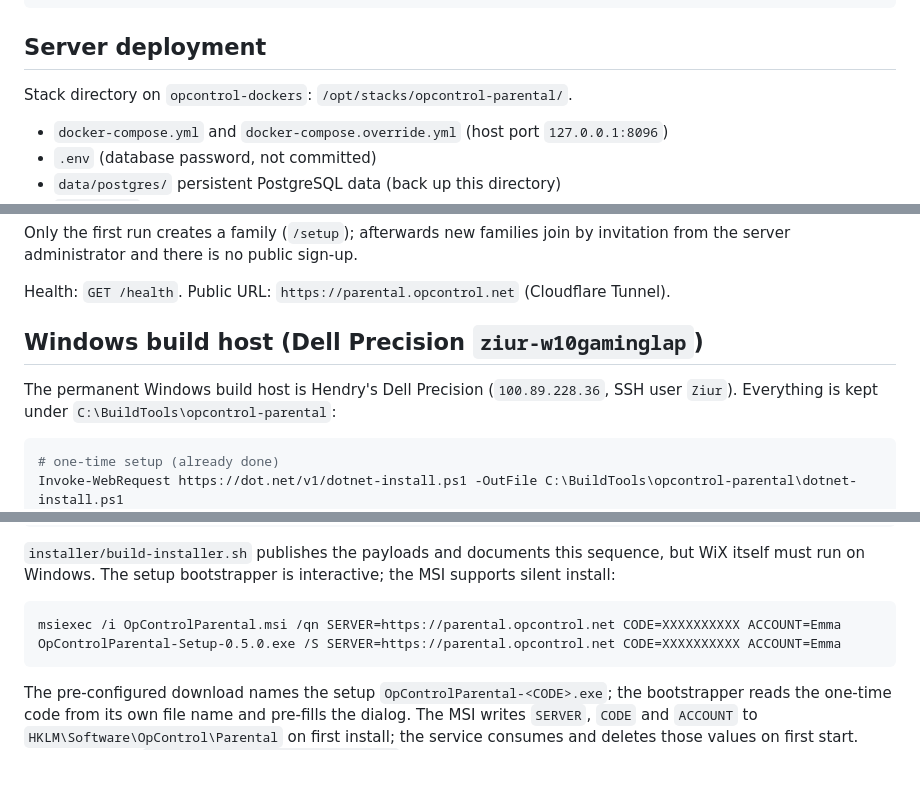
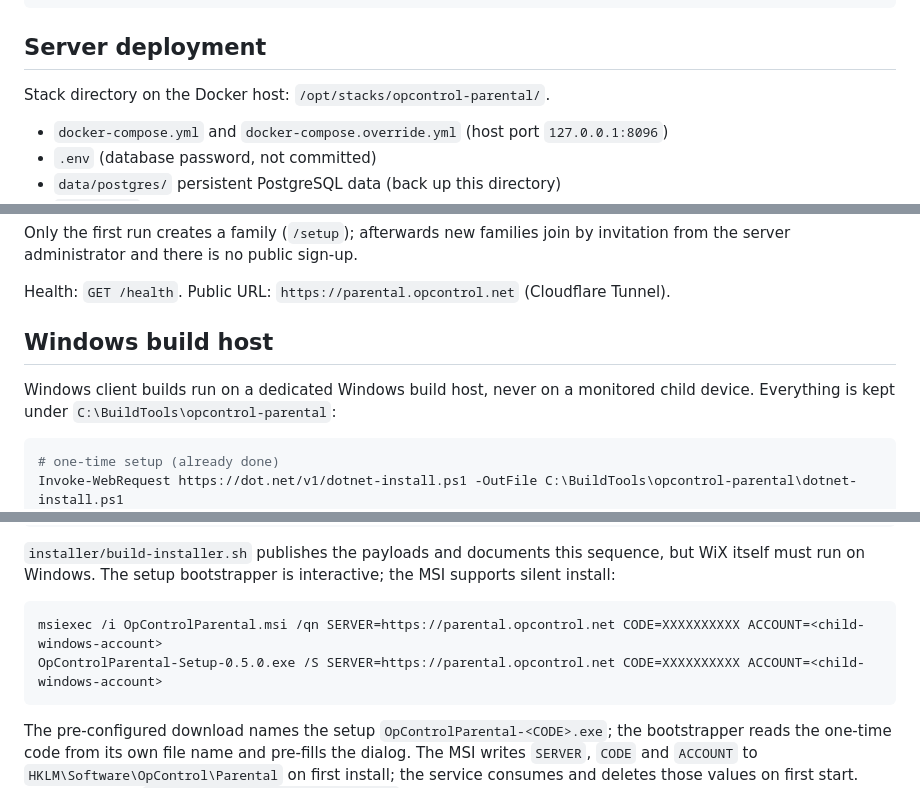
Before and after one commit to ziur-vela/opcontrol-parental, a Markdown page: README.md, 3 parts joined by grey strips. Drawn GitHub-style; blank space fills up the shorter version.

Commit message:
README: remove personal device names, IPs and names
Co-Authored-By: Claude Opus 5.5 <noreply@anthropic.com>
Claude-Session: https://claude.ai/code/session_01BtHTeF6RcNkPzxvpSjtipQ

````diff
--- a/README.md
+++ b/README.md
@@ -39,7 +39,7 @@ dotnet test
 
 ## Server deployment
 
-Stack directory on `opcontrol-dockers`: `/opt/stacks/opcontrol-parental/`.
+Stack directory on the Docker host: `/opt/stacks/opcontrol-parental/`.
 
 - `docker-compose.yml` and `docker-compose.override.yml` (host port `127.0.0.1:8096`)
 - `.env` (database password, not committed)
@@ -85,9 +85,9 @@ the server administrator and there is no public sign-up.
 
 Health: `GET /health`. Public URL: `https://parental.opcontrol.net` (Cloudflare Tunnel).
 
-## Windows build host (Dell Precision `ziur-w10gaminglap`)
+## Windows build host
 
-The permanent Windows build host is Hendry's Dell Precision (`100.89.228.36`, SSH user `Ziur`).
+Windows client builds run on a dedicated Windows build host, never on a monitored child device.
 Everything is kept under `C:\BuildTools\opcontrol-parental`:
 
 ```powershell
@@ -141,8 +141,8 @@ cp artifacts/setup-0.5.0/OpControl.Parental.Setup.exe artifacts/OpControlParenta
 must run on Windows. The setup bootstrapper is interactive; the MSI supports silent install:
 
 ```bat
-msiexec /i OpControlParental.msi /qn SERVER=https://parental.opcontrol.net CODE=XXXXXXXXXX ACCOUNT=Emma
-OpControlParental-Setup-0.5.0.exe /S SERVER=https://parental.opcontrol.net CODE=XXXXXXXXXX ACCOUNT=Emma
+msiexec /i OpControlParental.msi /qn SERVER=https://parental.opcontrol.net CODE=XXXXXXXXXX ACCOUNT=<child-windows-account>
+OpControlParental-Setup-0.5.0.exe /S SERVER=https://parental.opcontrol.net CODE=XXXXXXXXXX ACCOUNT=<child-windows-account>
 ```
 
 The pre-configured download names the setup `OpControlParental-<CODE>.exe`; the bootstrapper reads
````
Also changed, not shown: other parts of README.md (+1 -1 lines).
